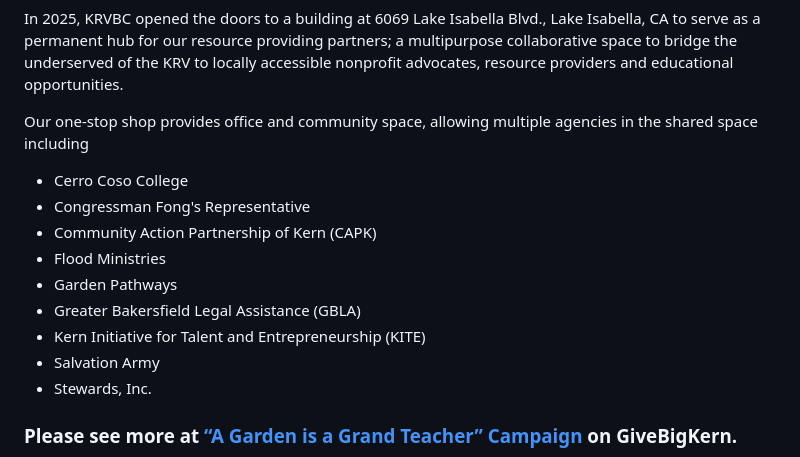
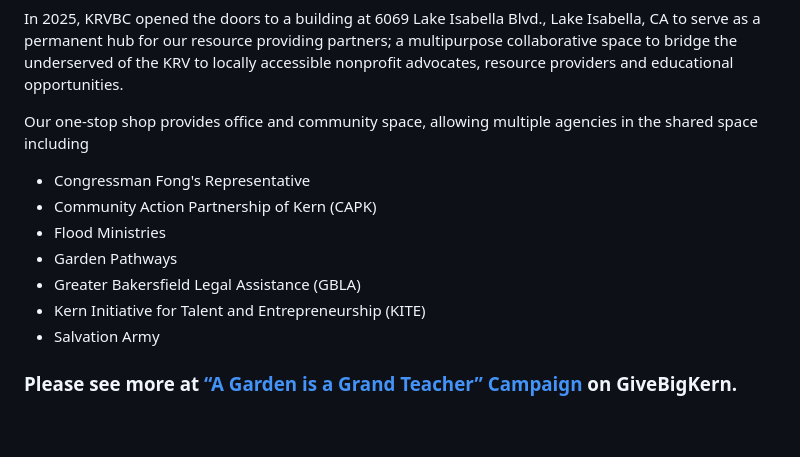
Before and after one commit to KRV-Bridge-Connection/krv-bridge-connection, a Markdown page: donate.md, the part around the change. GitHub-like rendering; blank space fills up the shorter version.

Commit message:
Update static partners list

```diff
--- a/donate.md
+++ b/donate.md
@@ -19,7 +19,6 @@ In 2025, KRVBC opened the doors to a building at 6069 Lake Isabella Blvd., Lake
 
 Our one-stop shop provides office and community space, allowing multiple agencies in the shared space including
 
-- Cerro Coso College
 - Congressman Fong's Representative
 - Community Action Partnership of Kern (CAPK)
 - Flood Ministries
@@ -27,7 +26,6 @@ Our one-stop shop provides office and community space, allowing multiple agencie
 - Greater Bakersfield Legal Assistance (GBLA)
 - Kern Initiative for Talent and Entrepreneurship (KITE)
 - Salvation Army
-- Stewards, Inc.
 
 
 ### Please see more at <a href="https://www.givebigkern.org/organization/Krv-Bridge-Connection?utm_source=krv-bridge&mp;utm_medium=referrer" rel="noopener noreferrer external" target="_blank"><q>A Garden is a Grand Teacher</q> Campaign</a> on GiveBigKern.
```
